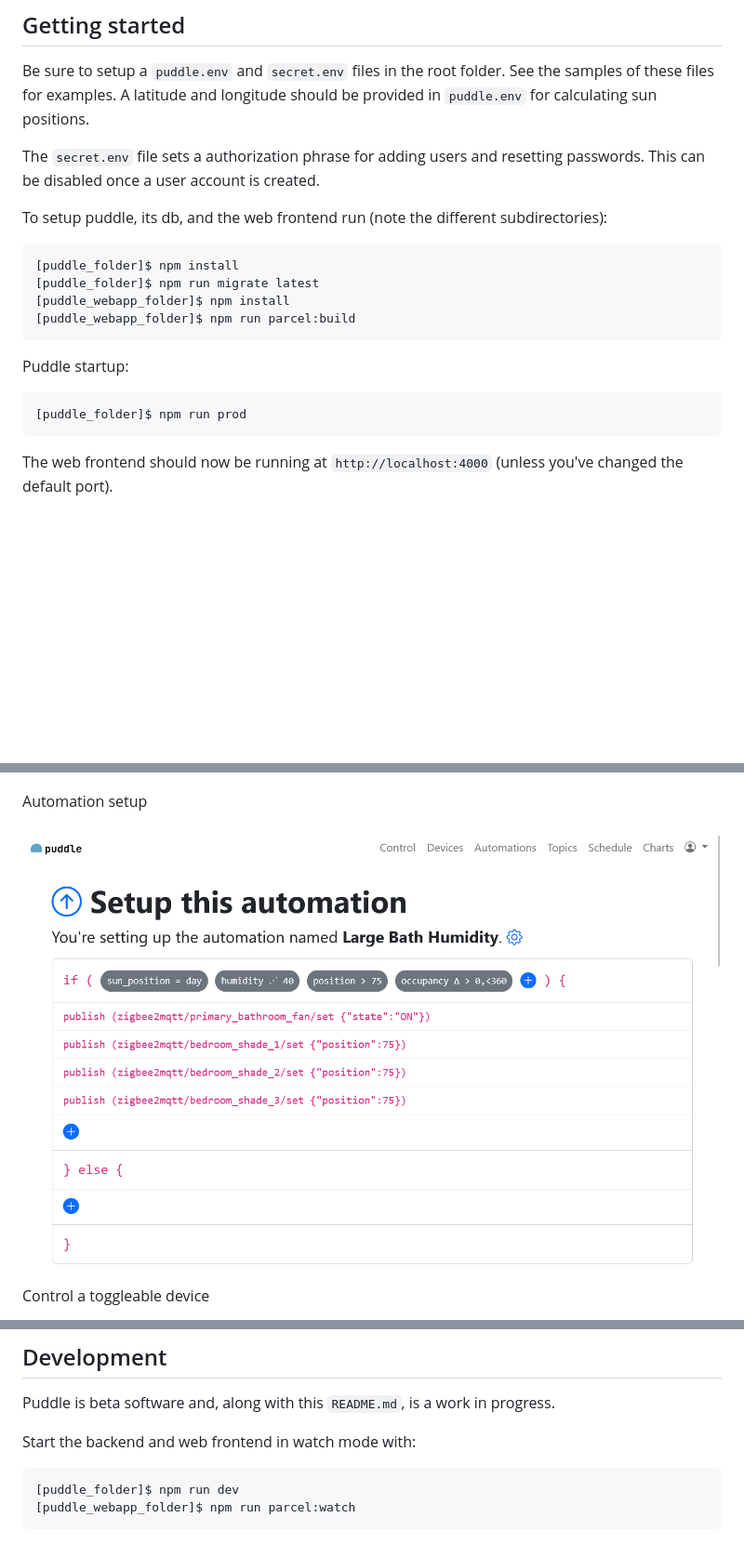
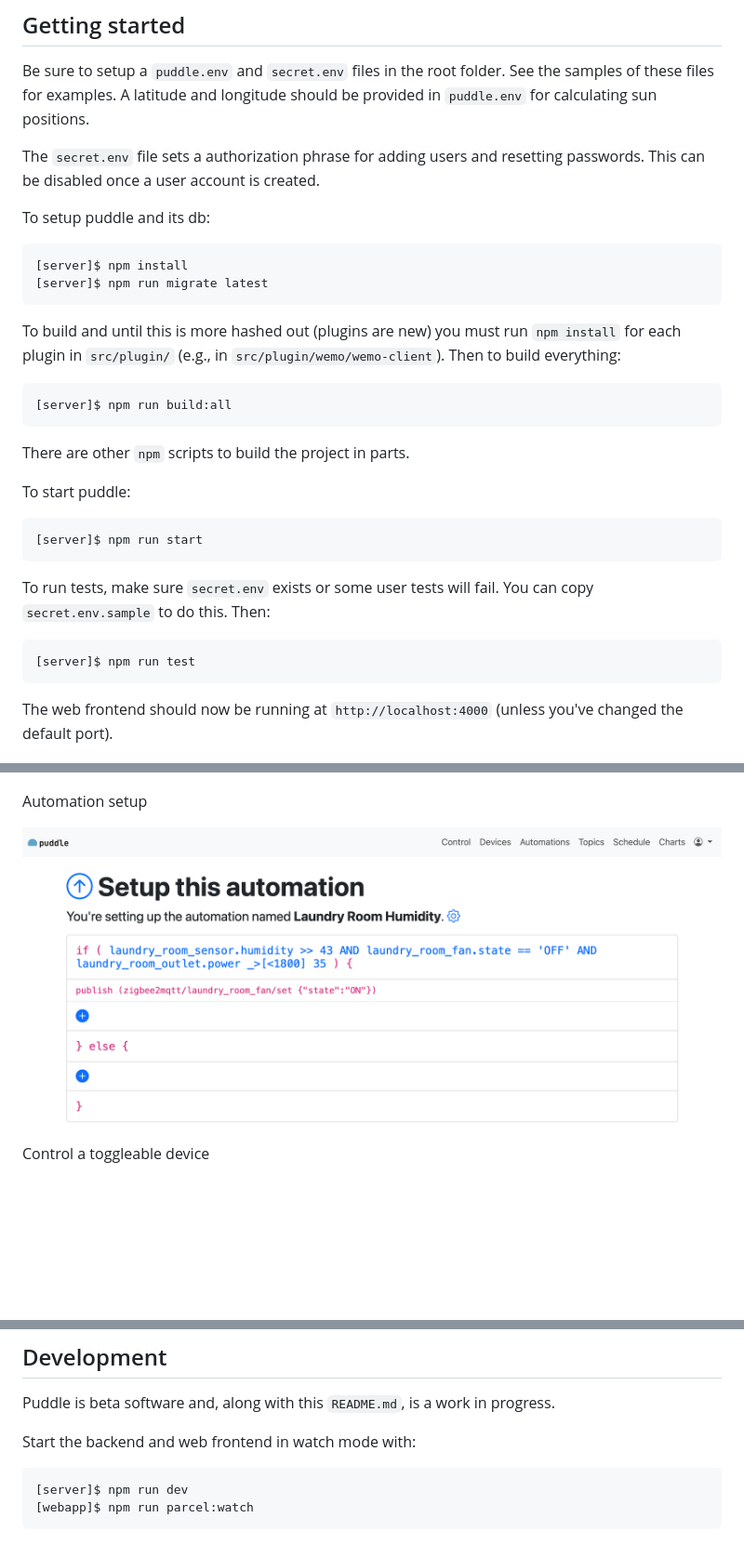
Before and after one commit to truecrouton/puddle, a Markdown page: README.md, 3 parts joined by grey strips. Shown: that part at 93% size. Drawn GitHub-style; pictures changed too: repo/screen_automation.png; blank space fills up the shorter version.

````diff
--- a/README.md
+++ b/README.md
@@ -22,17 +22,28 @@ Be sure to setup a `puddle.env` and `secret.env` files in the root folder. See t
 
 The `secret.env` file sets a authorization phrase for adding users and resetting passwords. This can be disabled once a user account is created.
 
-To setup puddle, its db, and the web frontend run (note the different subdirectories):
+To setup puddle and its db:
 ```console
-[puddle_folder]$ npm install
-[puddle_folder]$ npm run migrate latest
-[puddle_webapp_folder]$ npm install
-[puddle_webapp_folder]$ npm run parcel:build
+[server]$ npm install
+[server]$ npm run migrate latest
 ```
 
-Puddle startup:
+To build and until this is more hashed out (plugins are new) you must run `npm install` for each plugin in `src/plugin/` (e.g., in `src/plugin/wemo/wemo-client`). Then to build everything:
+
 ```console
-[puddle_folder]$ npm run prod
+[server]$ npm run build:all
+```
+
+There are other `npm` scripts to build the project in parts.
+
+To start puddle:
+```console
+[server]$ npm run start
+```
+
+To run tests, make sure `secret.env` exists or some user tests will fail. You can copy `secret.env.sample` to do this. Then:
+```console
+[server]$ npm run test
 ```
 
 The web frontend should now be running at `http://localhost:4000` (unless you've changed the default port).
@@ -65,6 +76,6 @@ Puddle is beta software and, along with this `README.md`, is a work in progress.
 Start the backend and web frontend in watch mode with:
 
 ```console
-[puddle_folder]$ npm run dev
-[puddle_webapp_folder]$ npm run parcel:watch
+[server]$ npm run dev
+[webapp]$ npm run parcel:watch
 ```
````
Also changed, not shown: other parts of README.md (+1 -1 lines).
